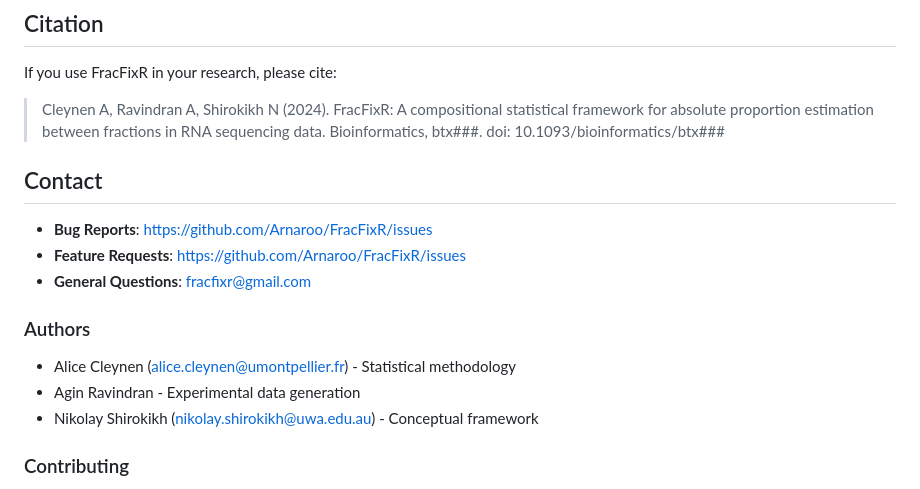
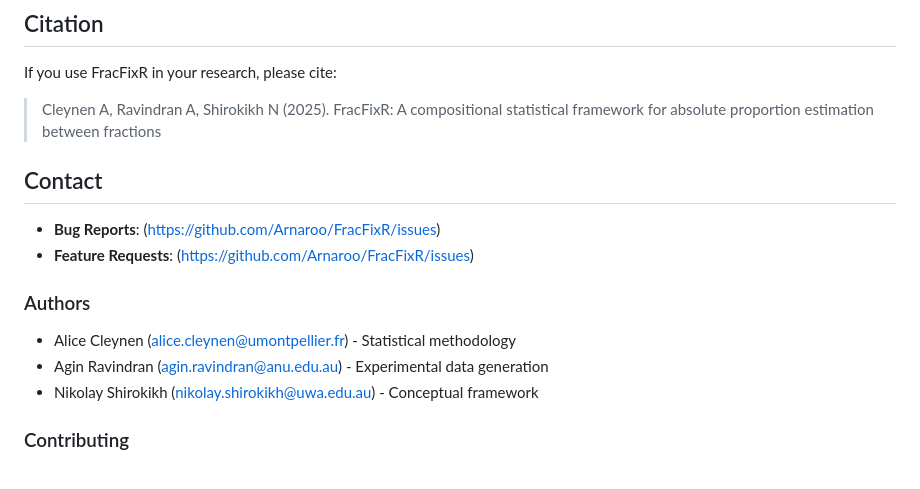
Before and after one commit to Arnaroo/FracFixR, a Markdown page: README.md, the part around the change printed below. Rendered like a GitHub page.

```diff
--- a/README.md
+++ b/README.md
@@ -584,21 +584,18 @@ diff_results <- DiffPropTest(results,
 
 If you use FracFixR in your research, please cite:
 
-> Cleynen A, Ravindran A, Shirokikh N (2024). FracFixR: A compositional
+> Cleynen A, Ravindran A, Shirokikh N (2025). FracFixR: A compositional
 > statistical framework for absolute proportion estimation between fractions
-> in RNA sequencing data. Bioinformatics, btx###.
-> doi: 10.1093/bioinformatics/btx###
 
 ## Contact
 
-- **Bug Reports**: https://github.com/Arnaroo/FracFixR/issues
-- **Feature Requests**: https://github.com/Arnaroo/FracFixR/issues
-- **General Questions**: fracfixr@gmail.com
+- **Bug Reports**: (https://github.com/Arnaroo/FracFixR/issues)
+- **Feature Requests**: (https://github.com/Arnaroo/FracFixR/issues)
 
 ### Authors
 
 - Alice Cleynen (alice.cleynen@umontpellier.fr) - Statistical methodology
-- Agin Ravindran - Experimental data generation
+- Agin Ravindran (agin.ravindran@anu.edu.au) - Experimental data generation
 - Nikolay Shirokikh (nikolay.shirokikh@uwa.edu.au) - Conceptual framework
 
 ### Contributing
```
Also changed, not shown: other parts of README.md (+2 -2 lines).
